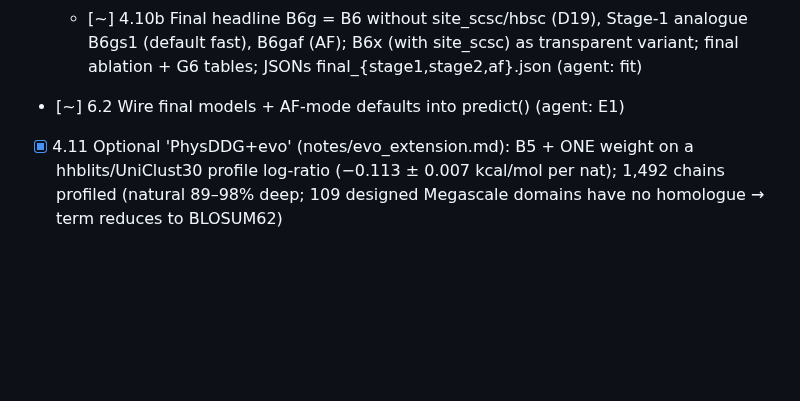
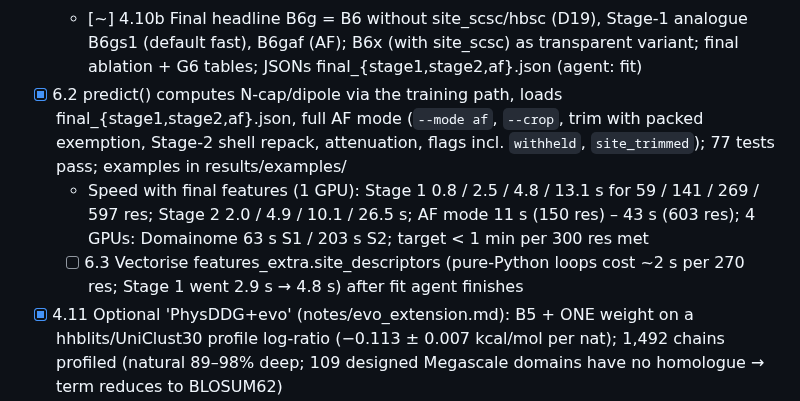
Before and after one commit to DennisGankin/physDDG, a Markdown page: RESEARCH_TREE.md, the part around the change. GitHub-like rendering; blank space fills up the shorter version.

Commit message:
tree: predict wiring done
Co-Authored-By: Claude Sonnet 5.5 <noreply@anthropic.com>
Claude-Session: https://claude.ai/code/session_01VR8Goihc7bfgUYiZptKgRm

```diff
--- a/RESEARCH_TREE.md
+++ b/RESEARCH_TREE.md
@@ -77,7 +77,9 @@ Decisions are logged as D<n> (see bottom). Dates are 2026.
   - Hand-typed N-cap table contradicted its source (Gln) → replaced by PISCES-derived potential; Minor–Kim/Pace–Scholtz scales unused and marked 'do not cite'
   - pLDDT attenuation passes the burial control (sign-free burial version amplifies buried predictions, +0.75) but weight CI includes 0, test gain only +0.006…+0.018 → AF only
   - [~] 4.10b Final headline B6g = B6 without site_scsc/hbsc (D19), Stage-1 analogue B6gs1 (default fast), B6gaf (AF); B6x (with site_scsc) as transparent variant; final ablation + G6 tables; JSONs final_{stage1,stage2,af}.json (agent: fit)
-- [~] 6.2 Wire final models + AF-mode defaults into predict() (agent: E1)
+- [x] 6.2 predict() computes N-cap/dipole via the training path, loads final_{stage1,stage2,af}.json, full AF mode (`--mode af`, `--crop`, trim with packed exemption, Stage-2 shell repack, attenuation, flags incl. `withheld`, `site_trimmed`); 77 tests pass; examples in results/examples/
+  - Speed with final features (1 GPU): Stage 1 0.8 / 2.5 / 4.8 / 13.1 s for 59 / 141 / 269 / 597 res; Stage 2 2.0 / 4.9 / 10.1 / 26.5 s; AF mode 11 s (150 res) – 43 s (603 res); 4 GPUs: Domainome 63 s S1 / 203 s S2; target < 1 min per 300 res met
+  - [ ] 6.3 Vectorise features_extra.site_descriptors (pure-Python loops cost ~2 s per 270 res; Stage 1 went 2.9 s → 4.8 s) after fit agent finishes
 - [x] 4.11 Optional 'PhysDDG+evo' (notes/evo_extension.md): B5 + ONE weight on a hhblits/UniClust30 profile log-ratio (−0.113 ± 0.007 kcal/mol per nat); 1,492 chains profiled (natural 89–98% deep; 109 designed Megascale domains have no homologue → term reduces to BLOSUM62)
   - Megascale-test per-protein ρ B5 0.685 → 0.726 (+0.040 [−0.005,+0.071]); natural-21 +0.052 but natural-strict-14 only +0.014 (−0.006 on the ρ column); 7 natural proteins with a train homologue +0.062 (7/7 up)
   - FireProt +0.022 (n.s.); S669-strict +0.037 (sig.); Domainome per-domain 0.411 → 0.486 (+0.074 [+0.059,+0.084]), pLDDT<50 −0.036 → 0.061
```
